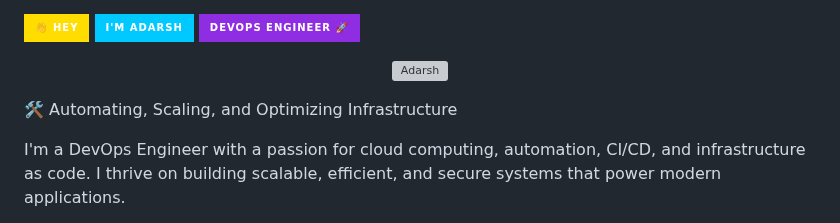
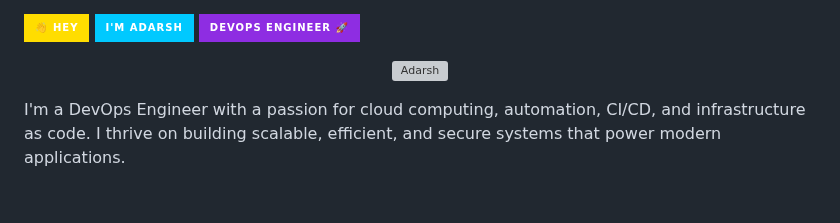
Before and after one commit to adarsh0331/AdarshGallary, a Markdown page: README.md, the part around one of its changes. Rendered like a GitHub page; badges without logos; blank space fills up the shorter version; grey boxes are pictures that could not be loaded.

```diff
--- a/README.md
+++ b/README.md
@@ -8,7 +8,5 @@
 </p>
 
-
-🛠 Automating, Scaling, and Optimizing Infrastructure
 
 I'm a DevOps Engineer with a passion for cloud computing, automation, CI/CD, and infrastructure as code. I thrive on building scalable, efficient, and secure systems that power modern applications.
 
```
Also changed, not shown: other parts of README.md (+1 -1 lines).
